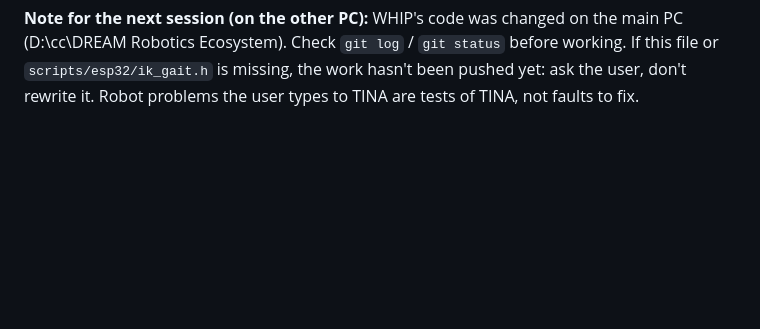
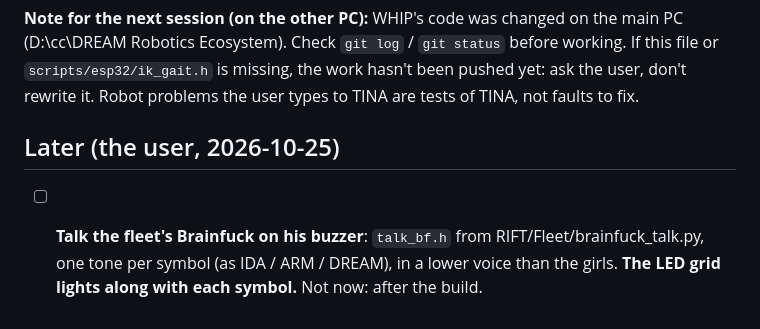
Before and after one commit to CursedPrograms/WHIP-Robot-v00, a Markdown page: TODO.md, the part around the change. Drawn GitHub-style; blank space fills up the shorter version.

Commit message:
WHIP TODO: Brainfuck talk on his buzzer, the LED grid along with it (later)
Co-Authored-By: Claude Opus 5.5 <noreply@anthropic.com>

```diff
--- a/TODO.md
+++ b/TODO.md
@@ -104,3 +104,9 @@ To do:
 (D:\cc\DREAM Robotics Ecosystem). Check `git log` / `git status` before working. If this file or
 `scripts/esp32/ik_gait.h` is missing, the work hasn't been pushed yet: ask the user, don't rewrite it.
 Robot problems the user types to TINA are tests of TINA, not faults to fix.
+
+## Later (the user, 2026-10-25)
+
+- [ ] **Talk the fleet's Brainfuck on his buzzer**: `talk_bf.h` from RIFT/Fleet/brainfuck_talk.py, one tone per
+      symbol (as IDA / ARM / DREAM), in a lower voice than the girls. **The LED grid lights along with each
+      symbol.** Not now: after the build.
```
